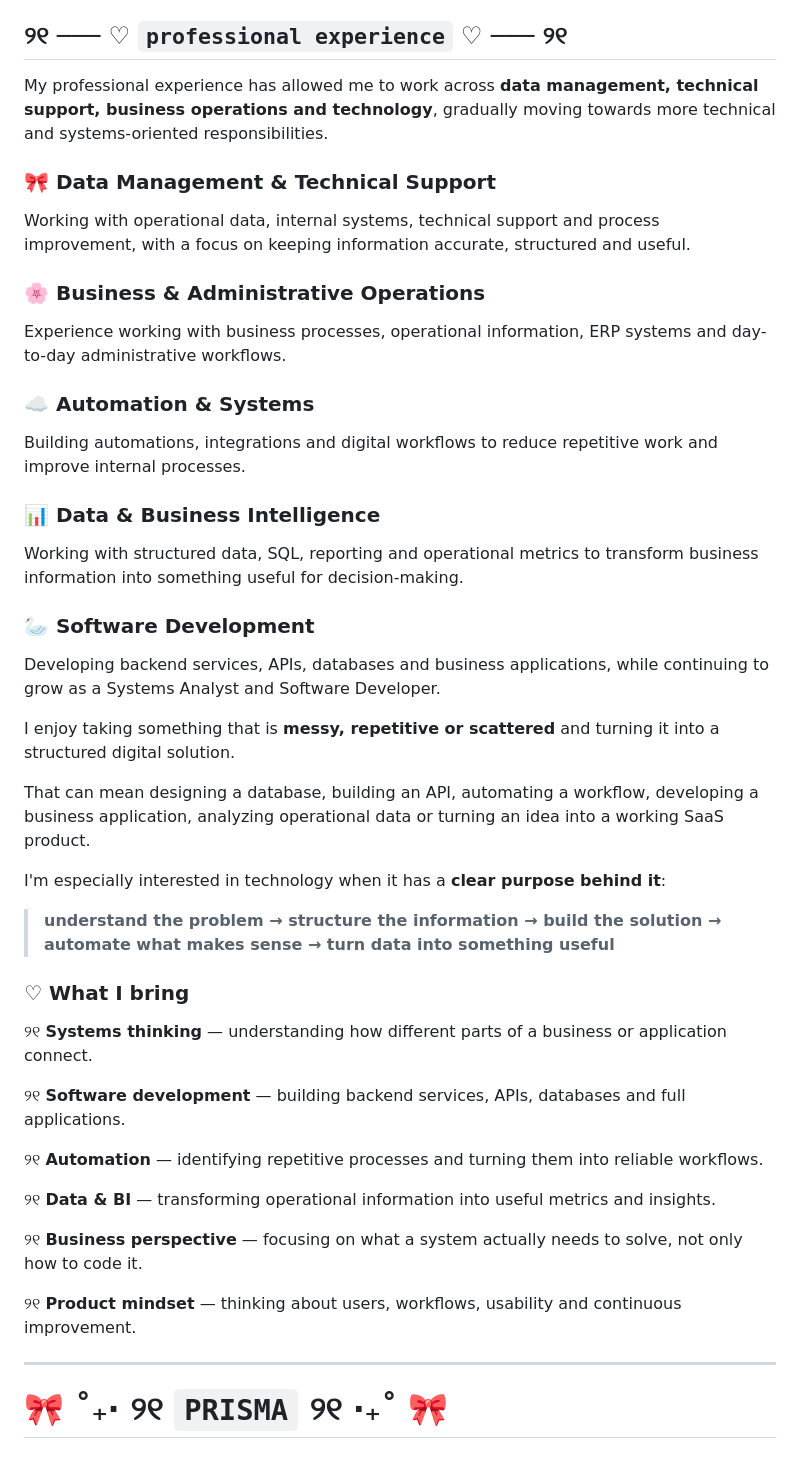
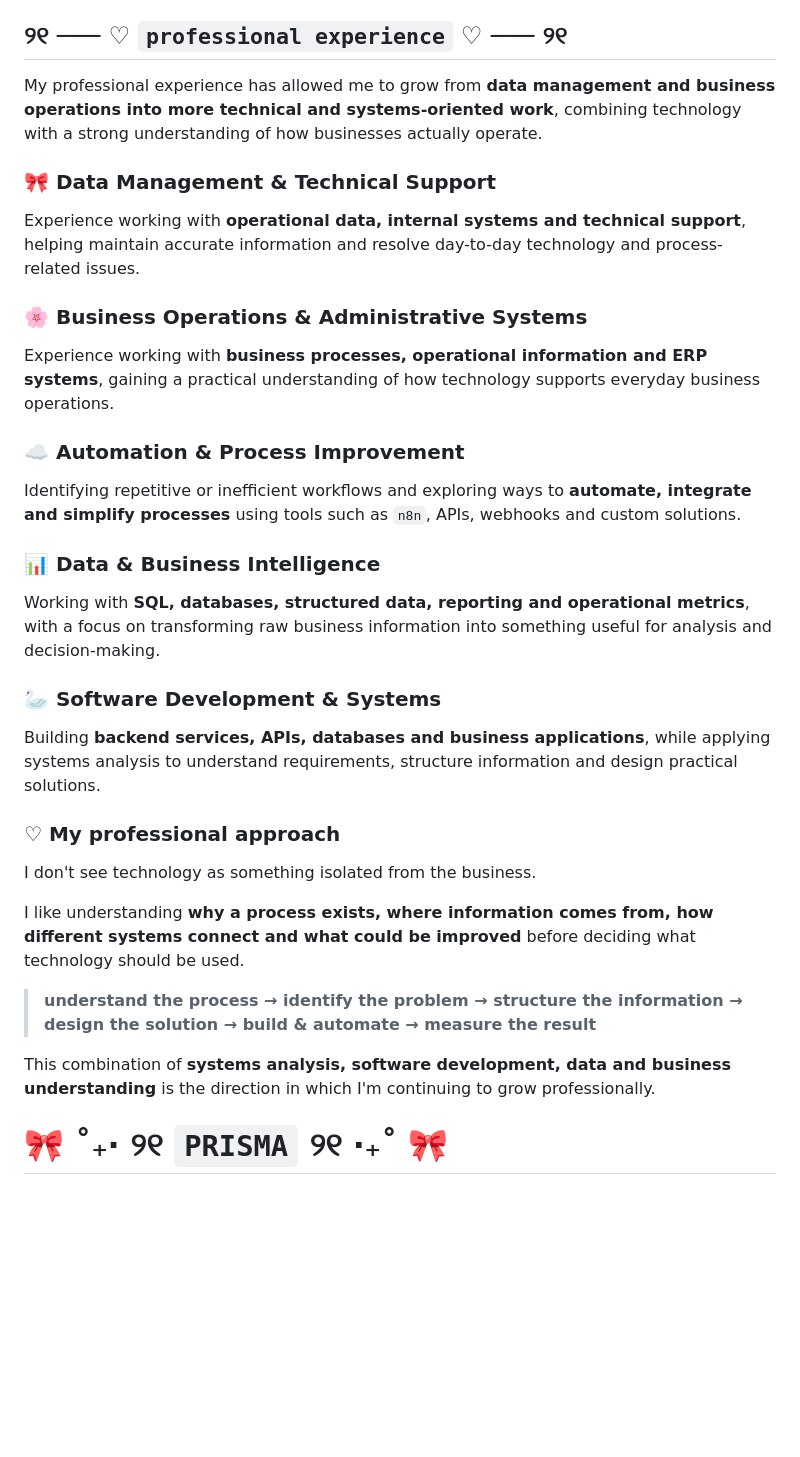
Before and after one commit to Belenmm1/Belenmm1, a Markdown page: README.md, the part around the change. Drawn GitHub-style; blank space fills up the shorter version.

Commit message:
Revise README.md for improved professional experience
Updated professional experience section for clarity and emphasis on technical skills and systems-oriented work.

```diff
--- a/README.md
+++ b/README.md
@@ -39,59 +39,37 @@ My work sits at the intersection of:
 
 ## ୨୧ ─── ♡ `professional experience` ♡ ─── ୨୧
 
-My professional experience has allowed me to work across **data management,
-technical support, business operations and technology**, gradually moving
-towards more technical and systems-oriented responsibilities.
+My professional experience has allowed me to grow from **data management and business operations into more technical and systems-oriented work**, combining technology with a strong understanding of how businesses actually operate.
 
 ### 🎀 Data Management & Technical Support
 
-Working with operational data, internal systems, technical support and
-process improvement, with a focus on keeping information accurate,
-structured and useful.
+Experience working with **operational data, internal systems and technical support**, helping maintain accurate information and resolve day-to-day technology and process-related issues.
 
-### 🌸 Business & Administrative Operations
+### 🌸 Business Operations & Administrative Systems
 
-Experience working with business processes, operational information,
-ERP systems and day-to-day administrative workflows.
+Experience working with **business processes, operational information and ERP systems**, gaining a practical understanding of how technology supports everyday business operations.
 
-### ☁️ Automation & Systems
+### ☁️ Automation & Process Improvement
 
-Building automations, integrations and digital workflows to reduce
-repetitive work and improve internal processes.
+Identifying repetitive or inefficient workflows and exploring ways to **automate, integrate and simplify processes** using tools such as `n8n`, APIs, webhooks and custom solutions.
 
 ### 📊 Data & Business Intelligence
 
-Working with structured data, SQL, reporting and operational metrics
-to transform business information into something useful for decision-making.
+Working with **SQL, databases, structured data, reporting and operational metrics**, with a focus on transforming raw business information into something useful for analysis and decision-making.
 
-### 🦢 Software Development
+### 🦢 Software Development & Systems
 
-Developing backend services, APIs, databases and business applications,
-while continuing to grow as a Systems Analyst and Software Developer.
+Building **backend services, APIs, databases and business applications**, while applying systems analysis to understand requirements, structure information and design practical solutions.
 
-I enjoy taking something that is **messy, repetitive or scattered** and turning it into a structured digital solution.
+### ♡ My professional approach
 
-That can mean designing a database, building an API, automating a workflow, developing a business application, analyzing operational data or turning an idea into a working SaaS product.
+I don't see technology as something isolated from the business.
 
-I'm especially interested in technology when it has a **clear purpose behind it**:
+I like understanding **why a process exists, where information comes from, how different systems connect and what could be improved** before deciding what technology should be used.
 
-> **understand the problem → structure the information → build the solution → automate what makes sense → turn data into something useful**
+> **understand the process → identify the problem → structure the information → design the solution → build & automate → measure the result**
 
-### ♡ What I bring
-
-୨୧ **Systems thinking** — understanding how different parts of a business or application connect.
-
-୨୧ **Software development** — building backend services, APIs, databases and full applications.
-
-୨୧ **Automation** — identifying repetitive processes and turning them into reliable workflows.
-
-୨୧ **Data & BI** — transforming operational information into useful metrics and insights.
-
-୨୧ **Business perspective** — focusing on what a system actually needs to solve, not only how to code it.
-
-୨୧ **Product mindset** — thinking about users, workflows, usability and continuous improvement.
-
----
+This combination of **systems analysis, software development, data and business understanding** is the direction in which I'm continuing to grow professionally.
 
 # 🎀 ˚₊‧ ୨୧ `PRISMA` ୨୧ ‧₊˚ 🎀
 
```
